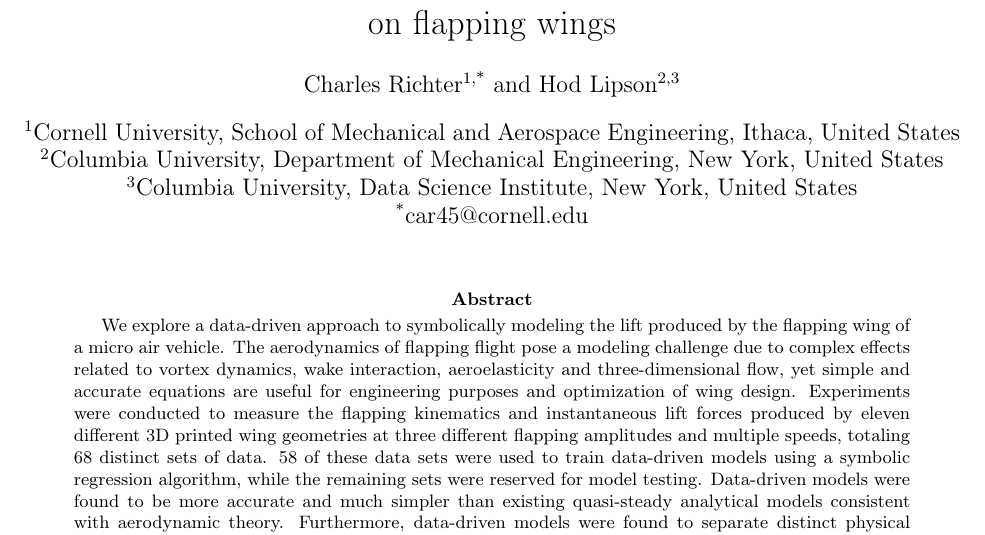
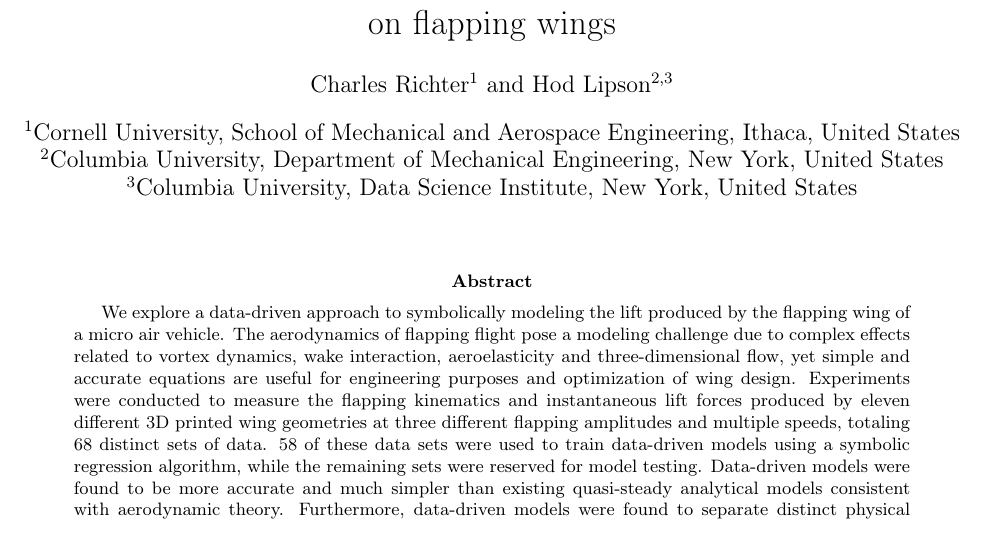
Before and after one commit to charlesarichter/RSI21_Richter, a LaTeX paper (paper/main.tex): part of page 1 of 10, cut so that both start at the same text. Compiled offline with pdfLaTeX.

Commit message:
Remove email

```diff
--- a/paper/main.tex
+++ b/paper/main.tex
@@ -36,12 +36,11 @@
 \title{Automated data-driven symbolic modeling of the lift forces acting on flapping wings}
 \date{}
 
-\author[1,*]{Charles Richter}
+\author[1]{Charles Richter}
 \author[2,3]{Hod Lipson}
 \affil[1]{Cornell University, School of Mechanical and Aerospace Engineering, Ithaca, United States}
 \affil[2]{Columbia University, Department of Mechanical Engineering, New York, United States}
 \affil[3]{Columbia University, Data Science Institute, New York, United States}
-\affil[*]{car45@cornell.edu}
 
 \begin{document}
 \maketitle
```
